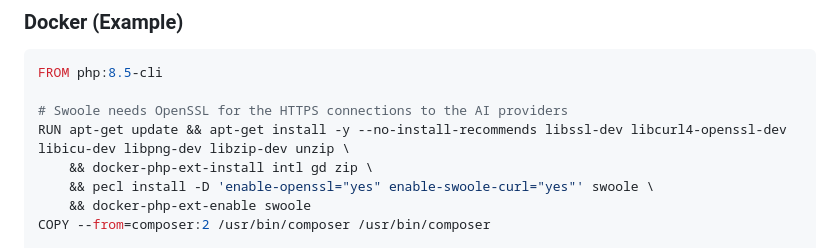
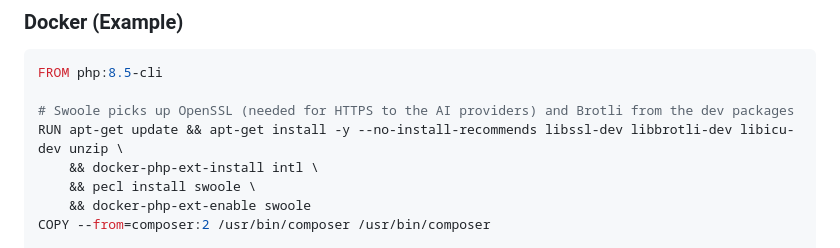
Before and after one commit to mbolli/ai-chatbot, a Markdown page: README.md, the part around the change. Drawn GitHub-style.

Commit message:
docs: fix Swoole build dependencies in the Dockerfile example

````diff
--- a/README.md
+++ b/README.md
@@ -533,10 +533,10 @@ server {
 ```dockerfile
 FROM php:8.5-cli
 
-# Swoole needs OpenSSL for the HTTPS connections to the AI providers
-RUN apt-get update && apt-get install -y --no-install-recommends libssl-dev libcurl4-openssl-dev libicu-dev libpng-dev libzip-dev unzip \
-    && docker-php-ext-install intl gd zip \
-    && pecl install -D 'enable-openssl="yes" enable-swoole-curl="yes"' swoole \
+# Swoole picks up OpenSSL (needed for HTTPS to the AI providers) and Brotli from the dev packages
+RUN apt-get update && apt-get install -y --no-install-recommends libssl-dev libbrotli-dev libicu-dev unzip \
+    && docker-php-ext-install intl \
+    && pecl install swoole \
     && docker-php-ext-enable swoole
 COPY --from=composer:2 /usr/bin/composer /usr/bin/composer
 
````
